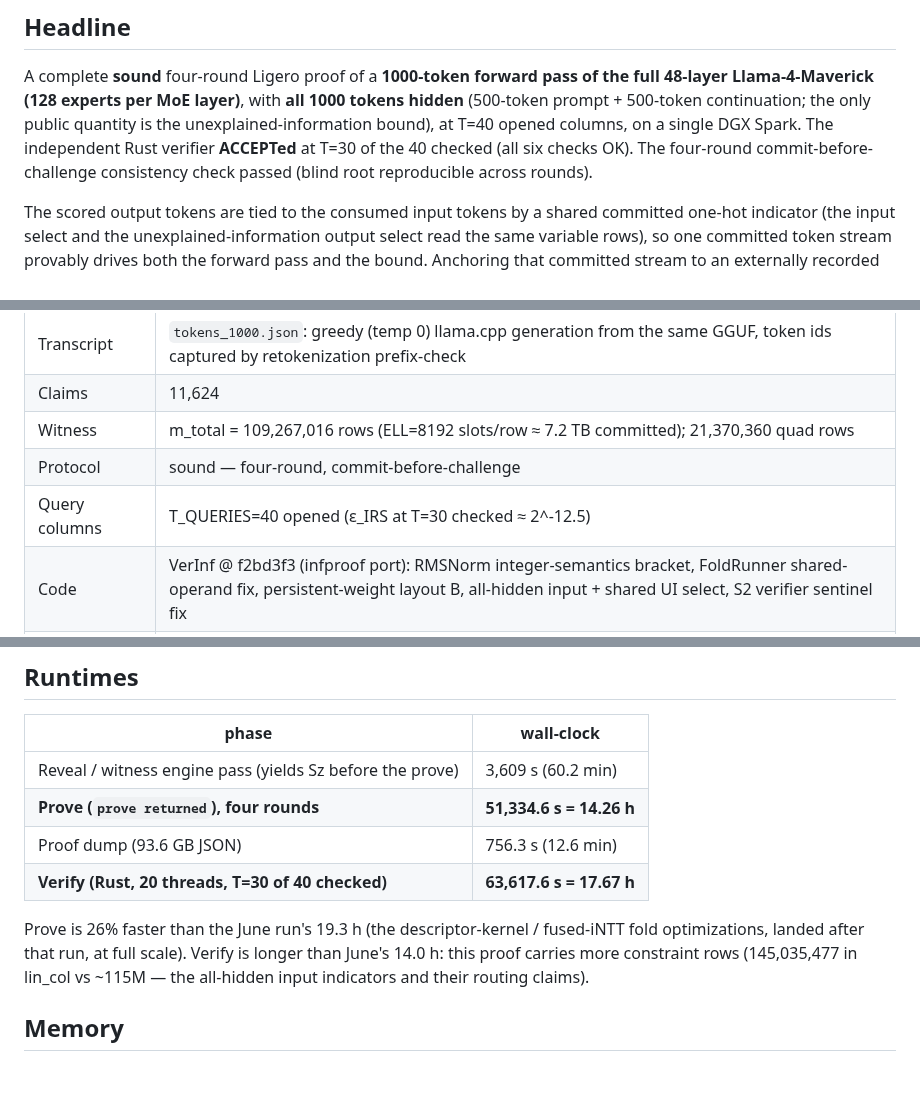
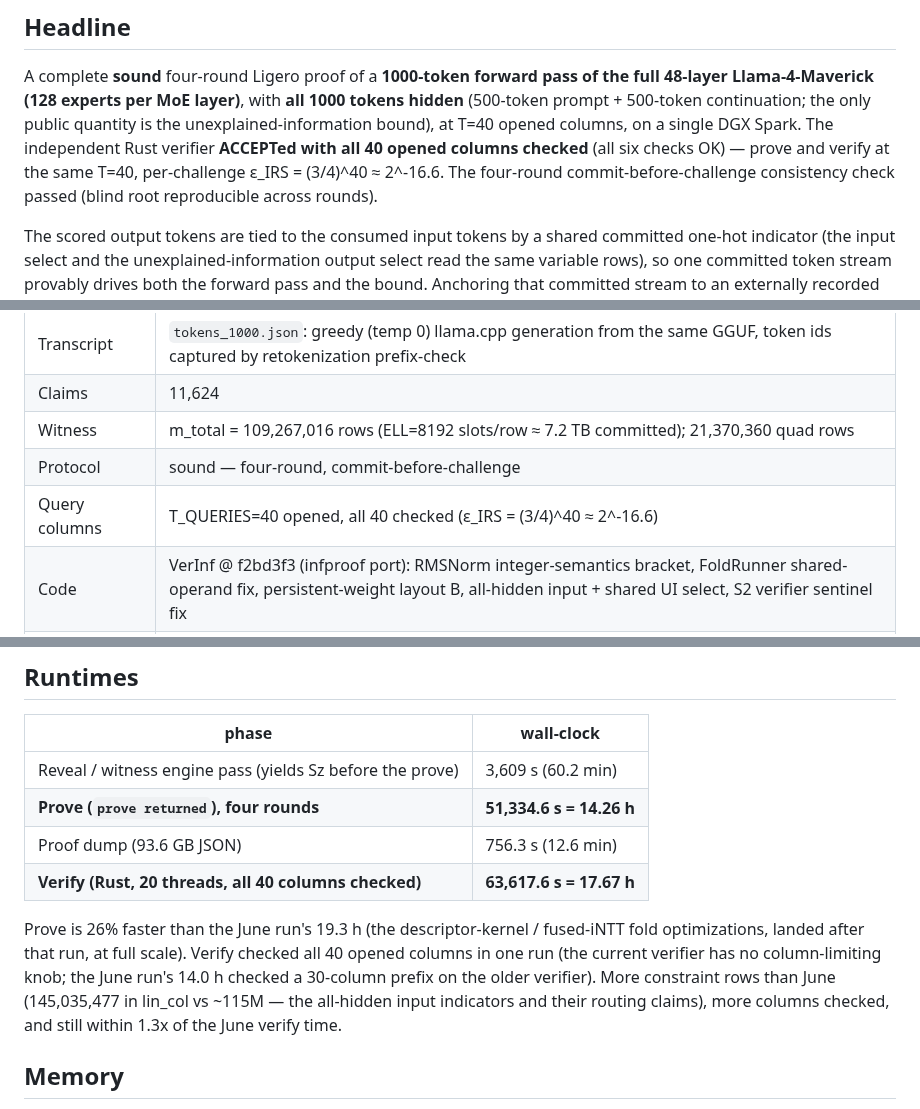
Before and after one commit to JamesPetrie/VerInf, a Markdown page: analysis/full-model-hidden-run-archive.md, 3 parts joined by grey strips. Drawn GitHub-style; blank space fills up the shorter version.

Commit message:
Archive fix: the verify checked ALL 40 opened columns (2^-16.6), not a 30-prefix
The LIGERO_MAX_COLS env knob existed only on the June-era verifier branch;
the current verifier has no env knobs and checks every opened column. The
recorded 17.67h ACCEPT is therefore the full T=40 verify: prove and verify
at the same T, no prefix caveat.

Co-Authored-By: Claude Fable 5 <noreply@anthropic.com>

```diff
--- a/analysis/full-model-hidden-run-archive.md
+++ b/analysis/full-model-hidden-run-archive.md
@@ -13,8 +13,9 @@ A complete **sound** four-round Ligero proof of a **1000-token forward pass of
 the full 48-layer Llama-4-Maverick (128 experts per MoE layer)**, with **all
 1000 tokens hidden** (500-token prompt + 500-token continuation; the only
 public quantity is the unexplained-information bound), at T=40 opened columns,
-on a single DGX Spark. The independent Rust verifier **ACCEPTed** at T=30 of
-the 40 checked (all six checks OK). The four-round commit-before-challenge
+on a single DGX Spark. The independent Rust verifier **ACCEPTed with all 40
+opened columns checked** (all six checks OK) — prove and verify at the same
+T=40, per-challenge ε_IRS = (3/4)^40 ≈ 2^-16.6. The four-round commit-before-challenge
 consistency check passed (blind root reproducible across rounds).
 
 The scored output tokens are tied to the consumed input tokens by a shared
@@ -36,7 +37,7 @@ commitment, paper Appendix E) remains future work.
 | Claims | 11,624 |
 | Witness | m_total = 109,267,016 rows (ELL=8192 slots/row ≈ 7.2 TB committed); 21,370,360 quad rows |
 | Protocol | sound — four-round, commit-before-challenge |
-| Query columns | T_QUERIES=40 opened (ε_IRS at T=30 checked ≈ 2^-12.5) |
+| Query columns | T_QUERIES=40 opened, all 40 checked (ε_IRS = (3/4)^40 ≈ 2^-16.6) |
 | Code | VerInf @ f2bd3f3 (infproof port): RMSNorm integer-semantics bracket, FoldRunner shared-operand fix, persistent-weight layout B, all-hidden input + shared UI select, S2 verifier sentinel fix |
 | Hardware | DGX Spark (GB10, 121 GiB unified, ARM64, CUDA 13.0) |
 
@@ -61,13 +62,15 @@ commitment, paper Appendix E) remains future work.
 | Reveal / witness engine pass (yields Sz before the prove) | 3,609 s (60.2 min) |
 | **Prove (`prove returned`), four rounds** | **51,334.6 s = 14.26 h** |
 | Proof dump (93.6 GB JSON) | 756.3 s (12.6 min) |
-| **Verify (Rust, 20 threads, T=30 of 40 checked)** | **63,617.6 s = 17.67 h** |
+| **Verify (Rust, 20 threads, all 40 columns checked)** | **63,617.6 s = 17.67 h** |
 
 Prove is 26% faster than the June run's 19.3 h (the descriptor-kernel /
 fused-iNTT fold optimizations, landed after that run, at full scale).
-Verify is longer than June's 14.0 h: this proof carries more constraint rows
-(145,035,477 in lin_col vs ~115M — the all-hidden input indicators and their
-routing claims).
+Verify checked all 40 opened columns in one run (the current verifier has no
+column-limiting knob; the June run's 14.0 h checked a 30-column prefix on the
+older verifier). More constraint rows than June (145,035,477 in lin_col vs
+~115M — the all-hidden input indicators and their routing claims), more
+columns checked, and still within 1.3x of the June verify time.
 
 ## Memory
 
```
